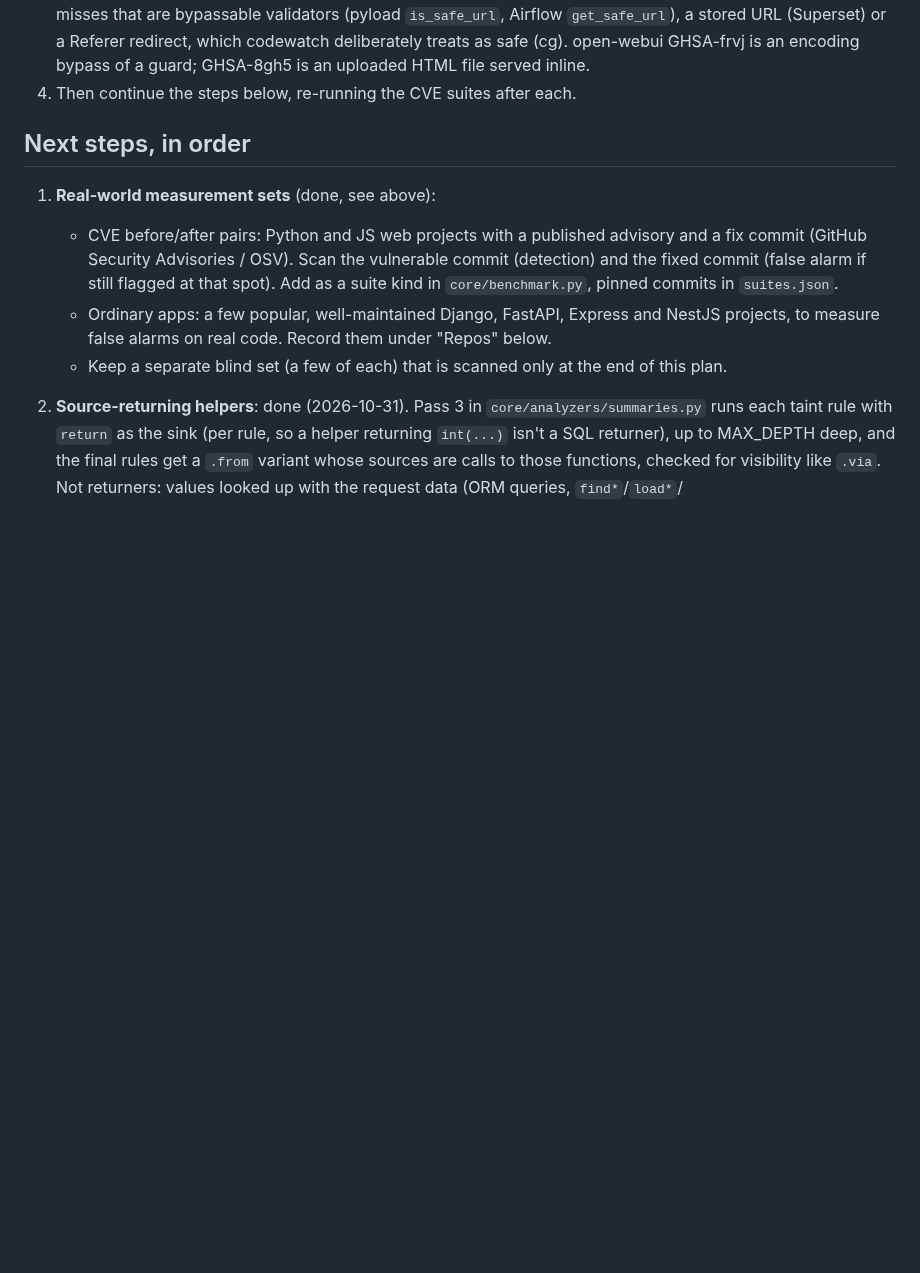
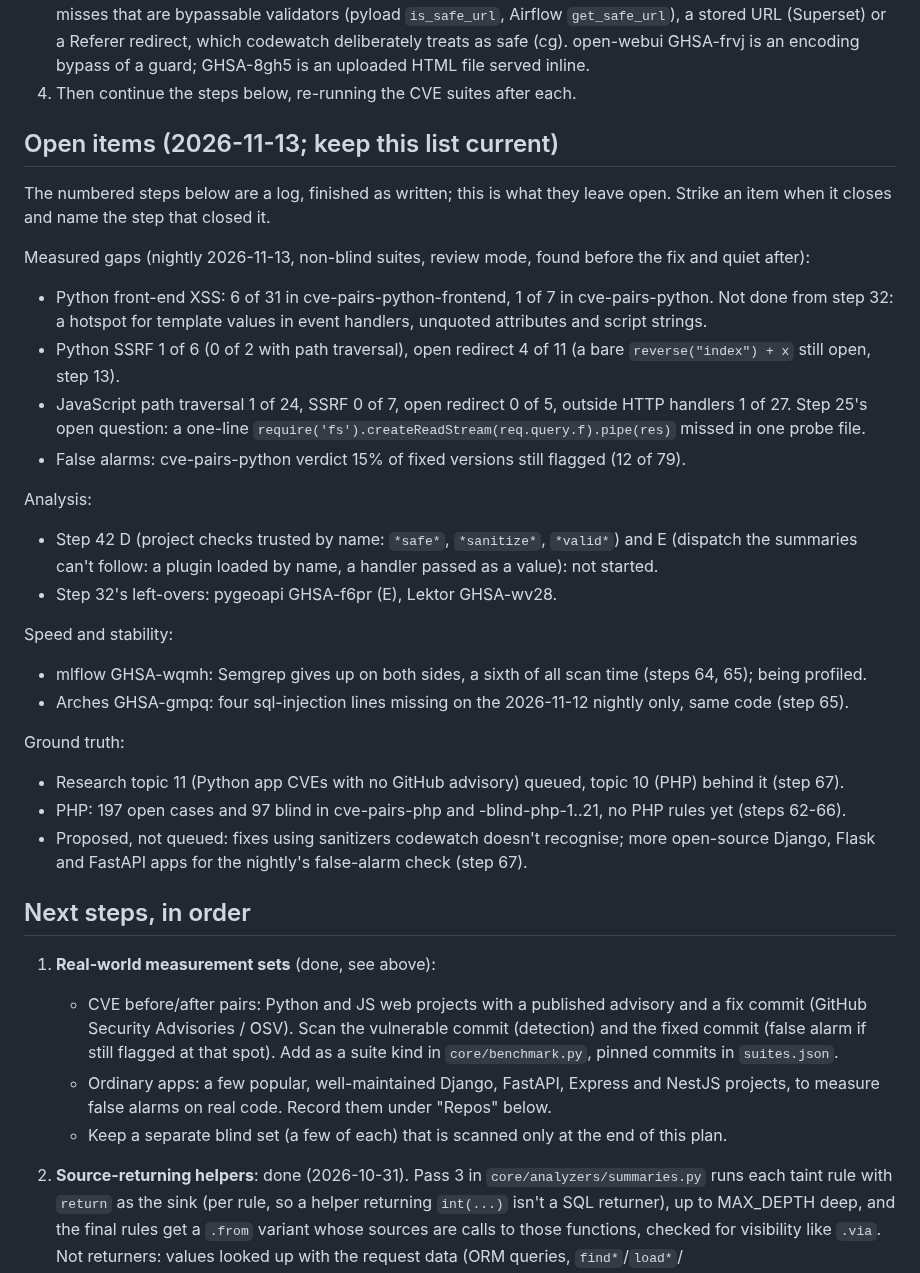
Before and after one commit to shwan-ps5/codewatch, a Markdown page: PLAN.md, the part around the change. GitHub-like rendering; blank space fills up the shorter version.

Commit message:
PLAN: an Open items list, what the step log leaves open
Co-Authored-By: Claude Opus 5.5 <noreply@anthropic.com>

```diff
--- a/PLAN.md
+++ b/PLAN.md
@@ -192,6 +192,35 @@ rule):
    guard; GHSA-8gh5 is an uploaded HTML file served inline.
 4. Then continue the steps below, re-running the CVE suites after each.
 
+
+## Open items (2026-11-13; keep this list current)
+
+The numbered steps below are a log, finished as written; this is what they leave open. Strike an item when it
+closes and name the step that closed it.
+
+Measured gaps (nightly 2026-11-13, non-blind suites, review mode, found before the fix and quiet after):
+- Python front-end XSS: 6 of 31 in cve-pairs-python-frontend, 1 of 7 in cve-pairs-python. Not done from step 32:
+  a hotspot for template values in event handlers, unquoted attributes and script strings.
+- Python SSRF 1 of 6 (0 of 2 with path traversal), open redirect 4 of 11 (a bare `reverse("index") + x` still
+  open, step 13).
+- JavaScript path traversal 1 of 24, SSRF 0 of 7, open redirect 0 of 5, outside HTTP handlers 1 of 27. Step 25's
+  open question: a one-line `require('fs').createReadStream(req.query.f).pipe(res)` missed in one probe file.
+- False alarms: cve-pairs-python verdict 15% of fixed versions still flagged (12 of 79).
+
+Analysis:
+- Step 42 D (project checks trusted by name: `*safe*`, `*sanitize*`, `*valid*`) and E (dispatch the summaries
+  can't follow: a plugin loaded by name, a handler passed as a value): not started.
+- Step 32's left-overs: pygeoapi GHSA-f6pr (E), Lektor GHSA-wv28.
+
+Speed and stability:
+- mlflow GHSA-wqmh: Semgrep gives up on both sides, a sixth of all scan time (steps 64, 65); being profiled.
+- Arches GHSA-gmpq: four sql-injection lines missing on the 2026-11-12 nightly only, same code (step 65).
+
+Ground truth:
+- Research topic 11 (Python app CVEs with no GitHub advisory) queued, topic 10 (PHP) behind it (step 67).
+- PHP: 197 open cases and 97 blind in cve-pairs-php and -blind-php-1..21, no PHP rules yet (steps 62-66).
+- Proposed, not queued: fixes using sanitizers codewatch doesn't recognise; more open-source Django, Flask and
+  FastAPI apps for the nightly's false-alarm check (step 67).
 
 ## Next steps, in order
 
```
